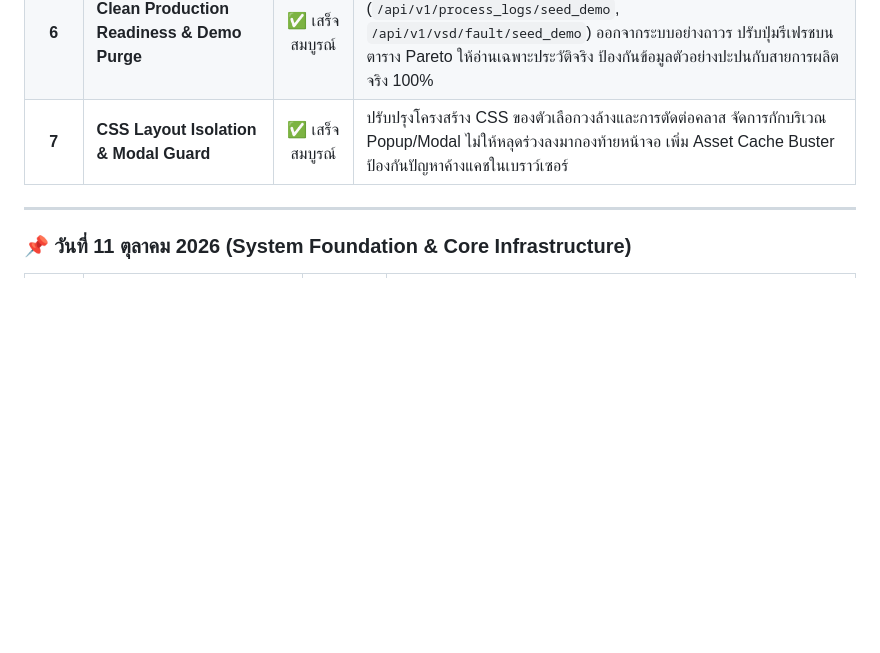
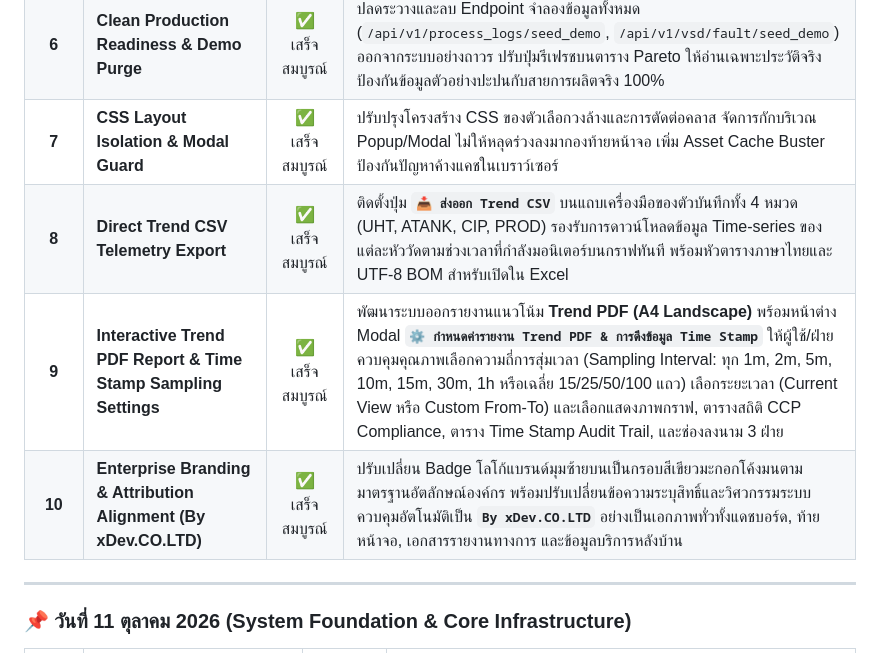
Before and after one commit to xFreedom777/TH-Pack-DashBoard, a Markdown page: README.md, the part around the change. Rendered like a GitHub page; blank space fills up the shorter version.

Commit message:
docs: update README with Trend CSV, configurable Trend PDF & xDev.CO.LTD attribution

```diff
--- a/README.md
+++ b/README.md
@@ -157,6 +157,9 @@ graph TD
 | **5** | **Strict Timezone Synchronization (+07:00 Asia/Bangkok)** | ✅ เสร็จสมบูรณ์ | บังคับใช้และบันทึกคอนฟิก Timezone ประเทศไทย (+07:00) ถาวรทั้งในระดับ Global MySQL (`/etc/mysql/conf.d/timezone.cnf`), Docker Environment, Python Backend, และ Tooltip กราฟ Historian แสดงวัน/เดือน/ปี และเวลาตามเวลาหน้างานจริง |
 | **6** | **Clean Production Readiness & Demo Purge** | ✅ เสร็จสมบูรณ์ | ปลดระวางและลบ Endpoint จำลองข้อมูลทั้งหมด (`/api/v1/process_logs/seed_demo`, `/api/v1/vsd/fault/seed_demo`) ออกจากระบบอย่างถาวร ปรับปุ่มรีเฟรชบนตาราง Pareto ให้อ่านเฉพาะประวัติจริง ป้องกันข้อมูลตัวอย่างปะปนกับสายการผลิตจริง 100% |
 | **7** | **CSS Layout Isolation & Modal Guard** | ✅ เสร็จสมบูรณ์ | ปรับปรุงโครงสร้าง CSS ของตัวเลือกวงล้างและการตัดต่อคลาส จัดการกักบริเวณ Popup/Modal ไม่ให้หลุดร่วงลงมากองท้ายหน้าจอ เพิ่ม Asset Cache Buster ป้องกันปัญหาค้างแคชในเบราว์เซอร์ |
+| **8** | **Direct Trend CSV Telemetry Export** | ✅ เสร็จสมบูรณ์ | ติดตั้งปุ่ม **`📥 ส่งออก Trend CSV`** บนแถบเครื่องมือของตัวบันทึกทั้ง 4 หมวด (UHT, ATANK, CIP, PROD) รองรับการดาวน์โหลดข้อมูล Time-series ของแต่ละหัววัดตามช่วงเวลาที่กำลังมอนิเตอร์บนกราฟทันที พร้อมหัวตารางภาษาไทยและ UTF-8 BOM สำหรับเปิดใน Excel |
+| **9** | **Interactive Trend PDF Report & Time Stamp Sampling Settings** | ✅ เสร็จสมบูรณ์ | พัฒนาระบบออกรายงานแนวโน้ม **Trend PDF (A4 Landscape)** พร้อมหน้าต่าง Modal **`⚙️ กำหนดค่ารายงาน Trend PDF & การดึงข้อมูล Time Stamp`** ให้ผู้ใช้/ฝ่ายควบคุมคุณภาพเลือกความถี่การสุ่มเวลา (Sampling Interval: ทุก 1m, 2m, 5m, 10m, 15m, 30m, 1h หรือเฉลี่ย 15/25/50/100 แถว) เลือกระยะเวลา (Current View หรือ Custom From-To) และเลือกแสดงภาพกราฟ, ตารางสถิติ CCP Compliance, ตาราง Time Stamp Audit Trail, และช่องลงนาม 3 ฝ่าย |
+| **10** | **Enterprise Branding & Attribution Alignment (By xDev.CO.LTD)** | ✅ เสร็จสมบูรณ์ | ปรับเปลี่ยน Badge โลโก้แบรนด์มุมซ้ายบนเป็นกรอบสีเขียวมะกอกโค้งมนตามมาตรฐานอัตลักษณ์องค์กร พร้อมปรับเปลี่ยนข้อความระบุสิทธิ์และวิศวกรรมระบบควบคุมอัตโนมัติเป็น **`By xDev.CO.LTD`** อย่างเป็นเอกภาพทั่วทั้งแดชบอร์ด, ท้ายหน้าจอ, เอกสารรายงานทางการ และข้อมูลบริการหลังบ้าน |
 
 ---
 
```
